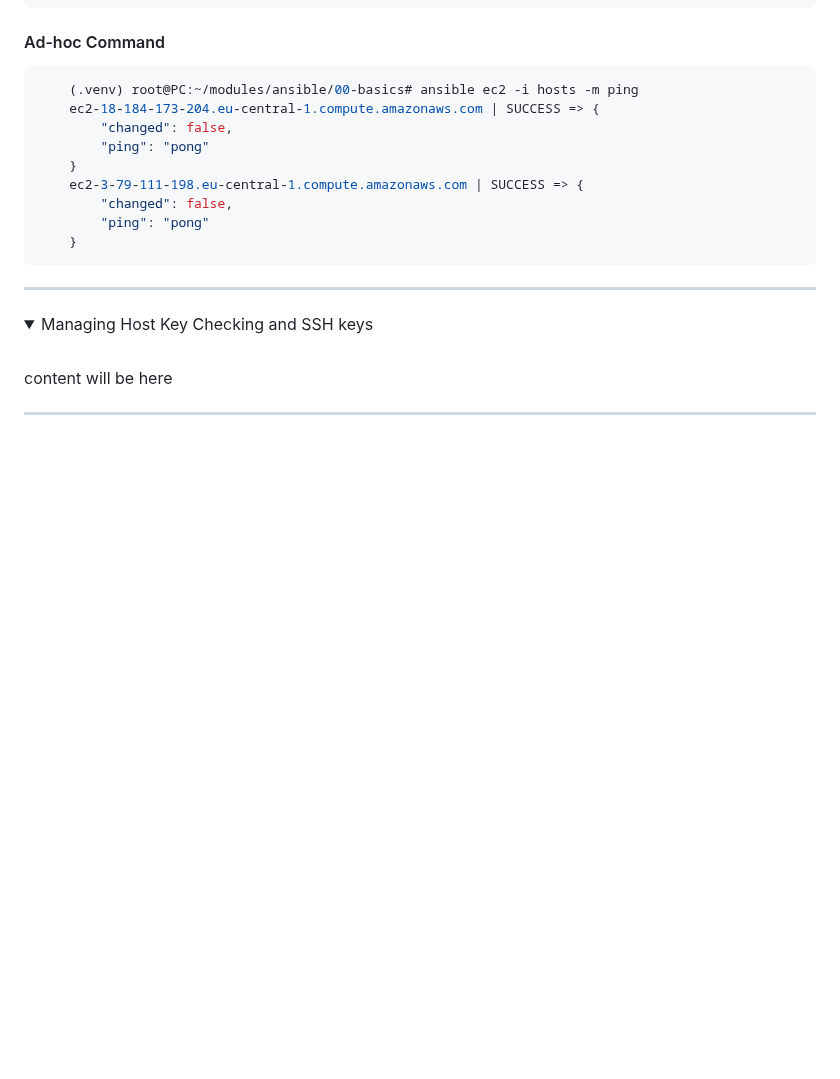
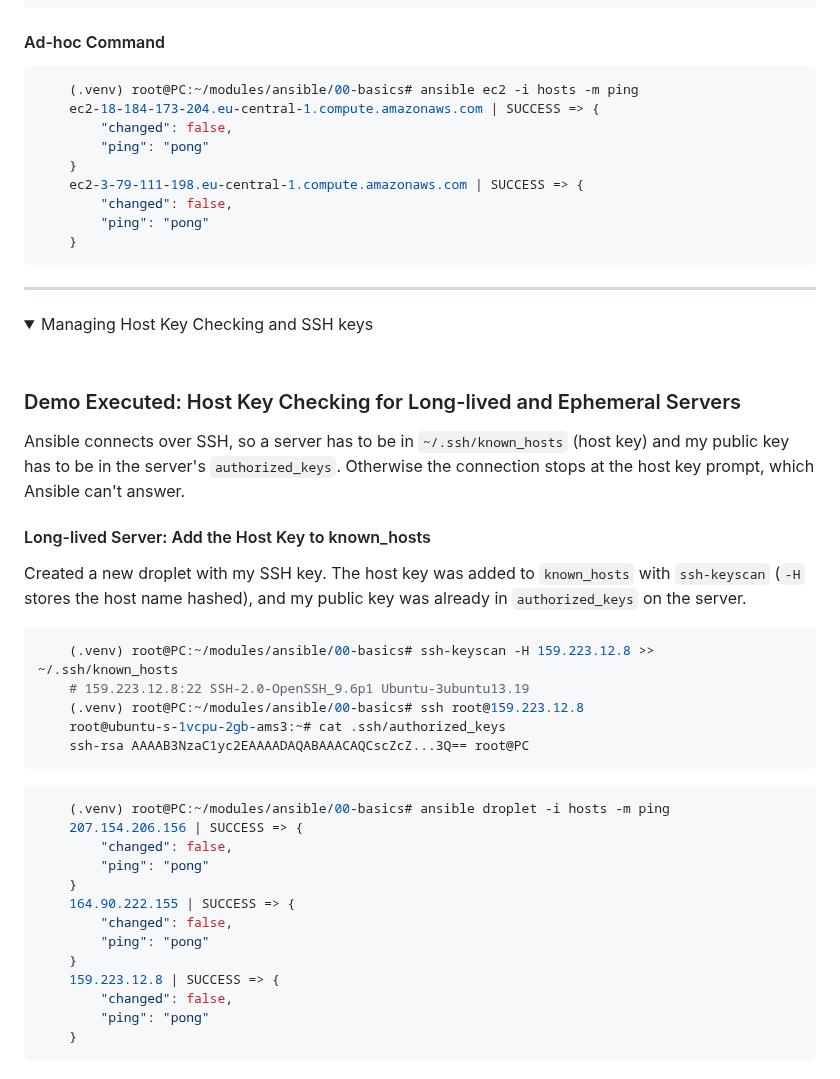
Before and after one commit to emrearabacioglu/devops-bootcamp, a Markdown page: m15-ansible/01-demos/README.md, the part around one of its changes. Drawn GitHub-style; folded sections open; blank space fills up the shorter version.

````diff
--- a/m15-ansible/01-demos/README.md
+++ b/m15-ansible/01-demos/README.md
@@ -138,4 +138,34 @@ Added the instances as a new group `ec2`. Amazon Linux uses `ec2-user` instead o
 <summary>Managing Host Key Checking and SSH keys</summary>
  <br />
 
- content will be here
+### Demo Executed: Host Key Checking for Long-lived and Ephemeral Servers
+
+Ansible connects over SSH, so a server has to be in `~/.ssh/known_hosts` (host key) and my public key has to be in the server's `authorized_keys`. Otherwise the connection stops at the host key prompt, which Ansible can't answer.
+
+#### Long-lived Server: Add the Host Key to known_hosts
+Created a new droplet with my SSH key. The host key was added to `known_hosts` with `ssh-keyscan` (`-H` stores the host name hashed), and my public key was already in `authorized_keys` on the server.
+
+```bash
+    (.venv) root@PC:~/modules/ansible/00-basics# ssh-keyscan -H 159.223.12.8 >> ~/.ssh/known_hosts
+    # 159.223.12.8:22 SSH-2.0-OpenSSH_9.6p1 Ubuntu-3ubuntu13.19
+    (.venv) root@PC:~/modules/ansible/00-basics# ssh root@159.223.12.8
+    root@ubuntu-s-1vcpu-2gb-ams3:~# cat .ssh/authorized_keys
+    ssh-rsa AAAAB3NzaC1yc2EAAAADAQABAAACAQCscZcZ...3Q== root@PC
+```
+
+```bash
+    (.venv) root@PC:~/modules/ansible/00-basics# ansible droplet -i hosts -m ping
+    207.154.206.156 | SUCCESS => {
+        "changed": false,
+        "ping": "pong"
+    }
+    164.90.222.155 | SUCCESS => {
+        "changed": false,
+        "ping": "pong"
+    }
+    159.223.12.8 | SUCCESS => {
+        "changed": false,
+        "ping": "pong"
+    }
+```
+
````
Also changed, not shown: other parts of m15-ansible/01-demos/README.md (+38 -0 lines).
